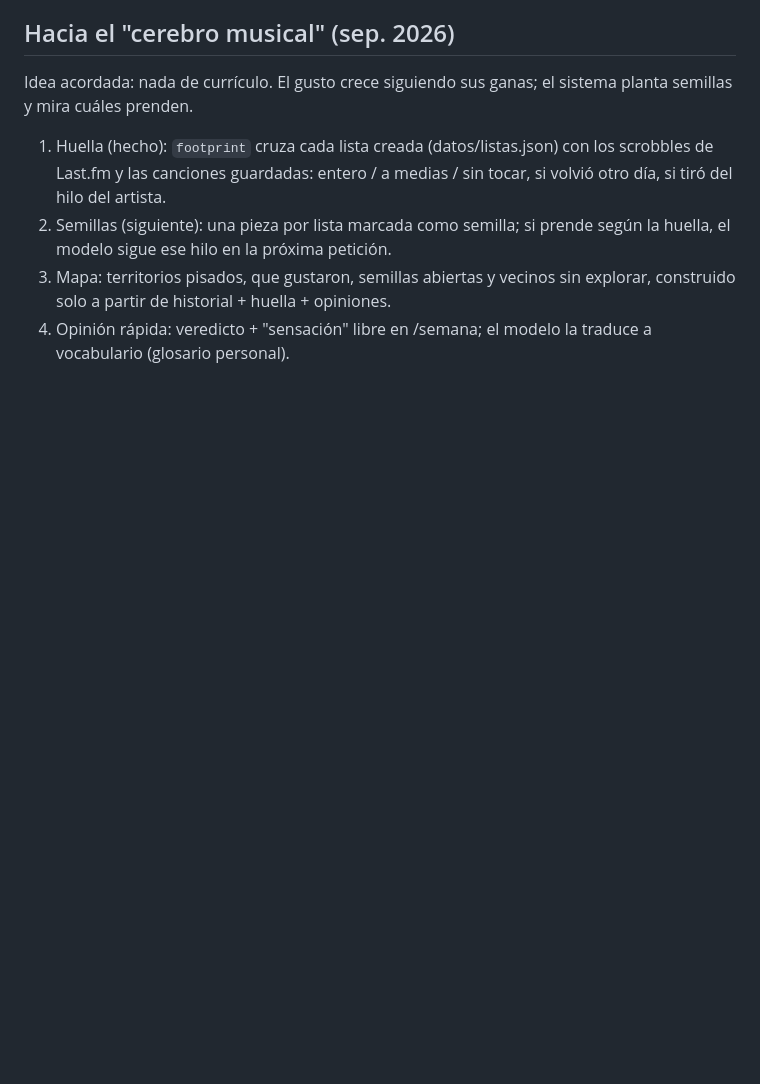
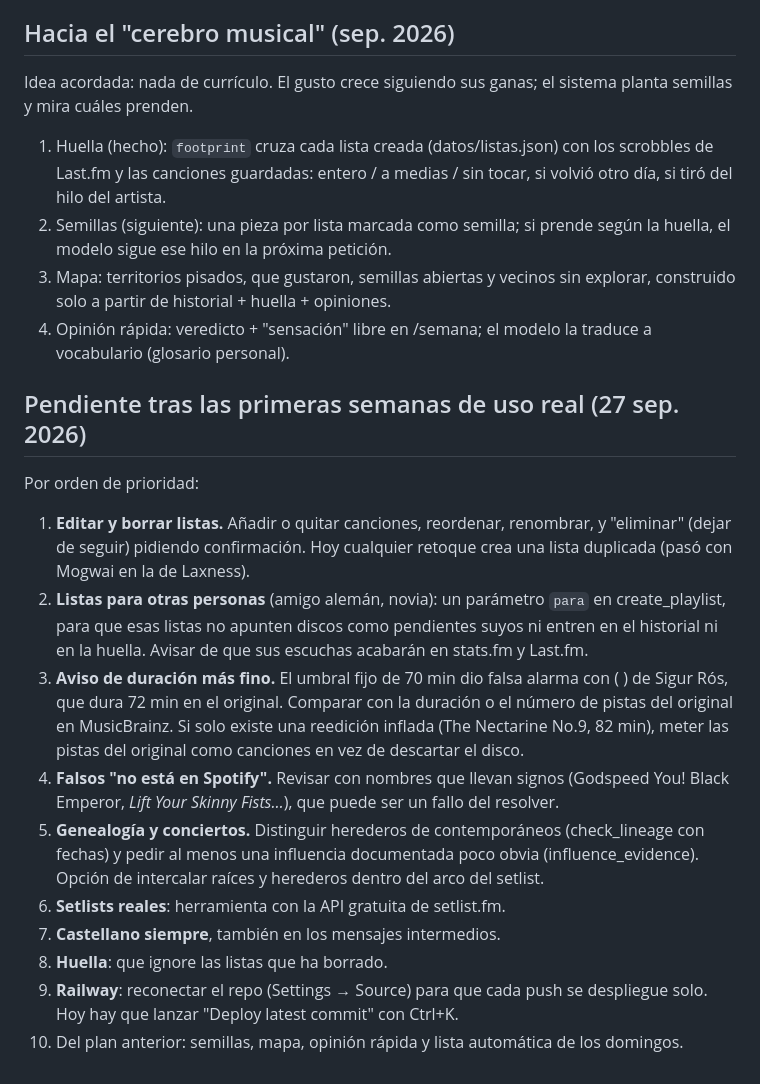
Before and after one commit to SentoTM/playlist-lab, a Markdown page: ESTADO.md, the part around the change. GitHub-like rendering; blank space fills up the shorter version.

Commit message:
ESTADO: pendientes tras las primeras semanas de uso real
Co-Authored-By: Claude Opus 5.5 <noreply@anthropic.com>
Claude-Session: https://claude.ai/code/session_01BYK1tQhCMLoH9cKvnPBgaQ

```diff
--- a/ESTADO.md
+++ b/ESTADO.md
@@ -224,3 +224,35 @@ sistema planta semillas y mira cuáles prenden.
    explorar, construido solo a partir de historial + huella + opiniones.
 4. Opinión rápida: veredicto + "sensación" libre en /semana; el modelo la
    traduce a vocabulario (glosario personal).
+
+## Pendiente tras las primeras semanas de uso real (27 sep. 2026)
+
+Por orden de prioridad:
+
+1. **Editar y borrar listas.** Añadir o quitar canciones, reordenar,
+   renombrar, y "eliminar" (dejar de seguir) pidiendo confirmación. Hoy
+   cualquier retoque crea una lista duplicada (pasó con Mogwai en la de
+   Laxness).
+2. **Listas para otras personas** (amigo alemán, novia): un parámetro `para`
+   en create_playlist, para que esas listas no apunten discos como
+   pendientes suyos ni entren en el historial ni en la huella. Avisar de
+   que sus escuchas acabarán en stats.fm y Last.fm.
+3. **Aviso de duración más fino.** El umbral fijo de 70 min dio falsa
+   alarma con ( ) de Sigur Rós, que dura 72 min en el original. Comparar con
+   la duración o el número de pistas del original en MusicBrainz. Si solo
+   existe una reedición inflada (The Nectarine No.9, 82 min), meter las
+   pistas del original como canciones en vez de descartar el disco.
+4. **Falsos "no está en Spotify".** Revisar con nombres que llevan signos
+   (Godspeed You! Black Emperor, *Lift Your Skinny Fists…*), que puede ser
+   un fallo del resolver.
+5. **Genealogía y conciertos.** Distinguir herederos de contemporáneos
+   (check_lineage con fechas) y pedir al menos una influencia documentada
+   poco obvia (influence_evidence). Opción de intercalar raíces y herederos
+   dentro del arco del setlist.
+6. **Setlists reales**: herramienta con la API gratuita de setlist.fm.
+7. **Castellano siempre**, también en los mensajes intermedios.
+8. **Huella**: que ignore las listas que ha borrado.
+9. **Railway**: reconectar el repo (Settings → Source) para que cada push
+   se despliegue solo. Hoy hay que lanzar "Deploy latest commit" con Ctrl+K.
+10. Del plan anterior: semillas, mapa, opinión rápida y lista automática de
+    los domingos.
```
